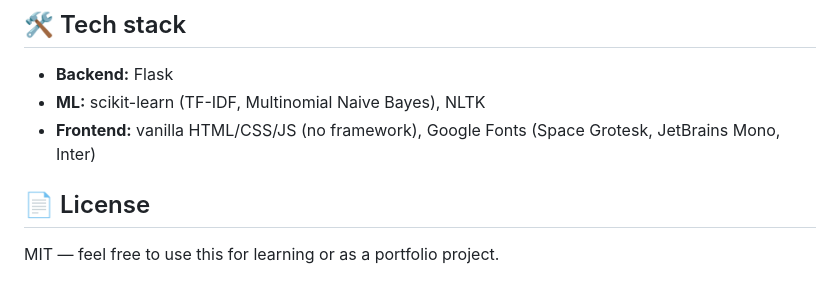
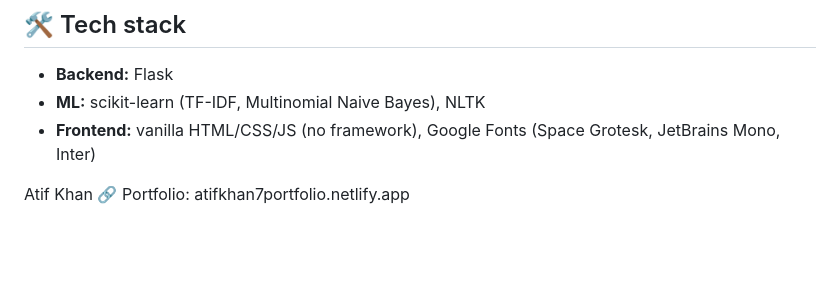
Before and after one commit to Atifkhan79/Email-SMS-Spam-Detector, a Markdown page: README.md, the part around the change. Drawn GitHub-style; blank space fills up the shorter version.

Commit message:
Update README to remove license and add portfolio link
Removed license section and added portfolio link.

```diff
--- a/README.md
+++ b/README.md
@@ -86,6 +86,4 @@ Then open **http://127.0.0.1:5000** in your browser.
 - **ML:** scikit-learn (TF-IDF, Multinomial Naive Bayes), NLTK
 - **Frontend:** vanilla HTML/CSS/JS (no framework), Google Fonts (Space Grotesk, JetBrains Mono, Inter)
 
-## 📄 License
-
-MIT — feel free to use this for learning or as a portfolio project.
+Atif Khan 🔗 Portfolio: atifkhan7portfolio.netlify.app
```
